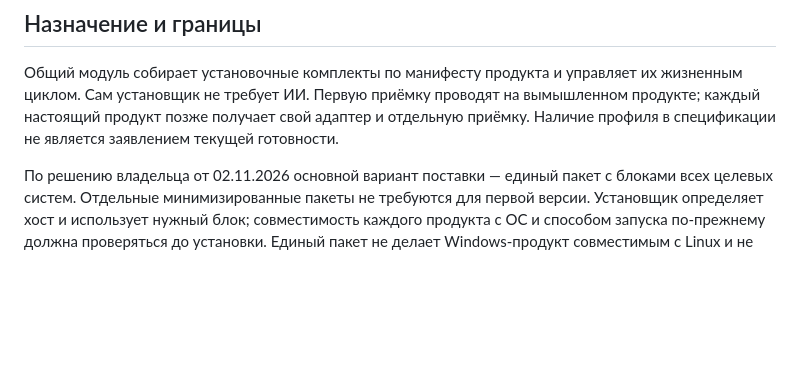
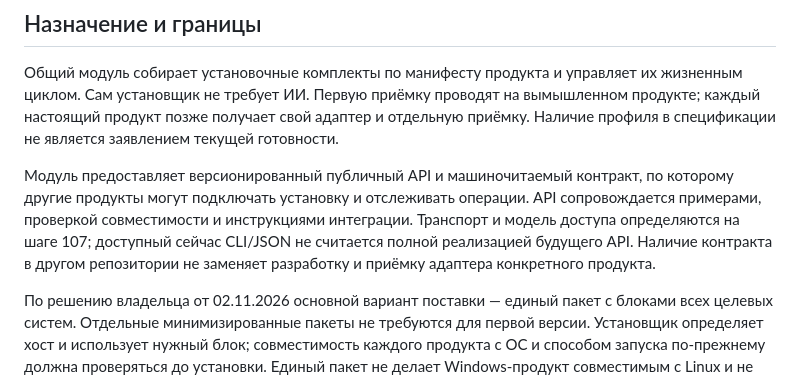
Before and after one commit to HomenSAI/homensai-install-modull, a Markdown page: docs/PRODUCT-SPEC.md, the part around the change. Rendered like a GitHub page; blank space fills up the shorter version.

```diff
--- a/docs/PRODUCT-SPEC.md
+++ b/docs/PRODUCT-SPEC.md
@@ -10,6 +10,13 @@
 проводят на вымышленном продукте; каждый настоящий продукт позже получает
 свой адаптер и отдельную приёмку. Наличие профиля в спецификации не является
 заявлением текущей готовности.
+
+Модуль предоставляет версионированный публичный API и машиночитаемый контракт,
+по которому другие продукты могут подключать установку и отслеживать операции.
+API сопровождается примерами, проверкой совместимости и инструкциями интеграции.
+Транспорт и модель доступа определяются на шаге 107; доступный сейчас CLI/JSON
+не считается полной реализацией будущего API. Наличие контракта в другом
+репозитории не заменяет разработку и приёмку адаптера конкретного продукта.
 
 По решению владельца от 02.11.2026 основной вариант поставки — единый пакет
 с блоками всех целевых систем. Отдельные минимизированные пакеты не требуются
```
Also changed, not shown: docs/ARCHITECTURE.md (+3 -0 lines), docs/WORK-PLAN.md (+32 -1 lines).
